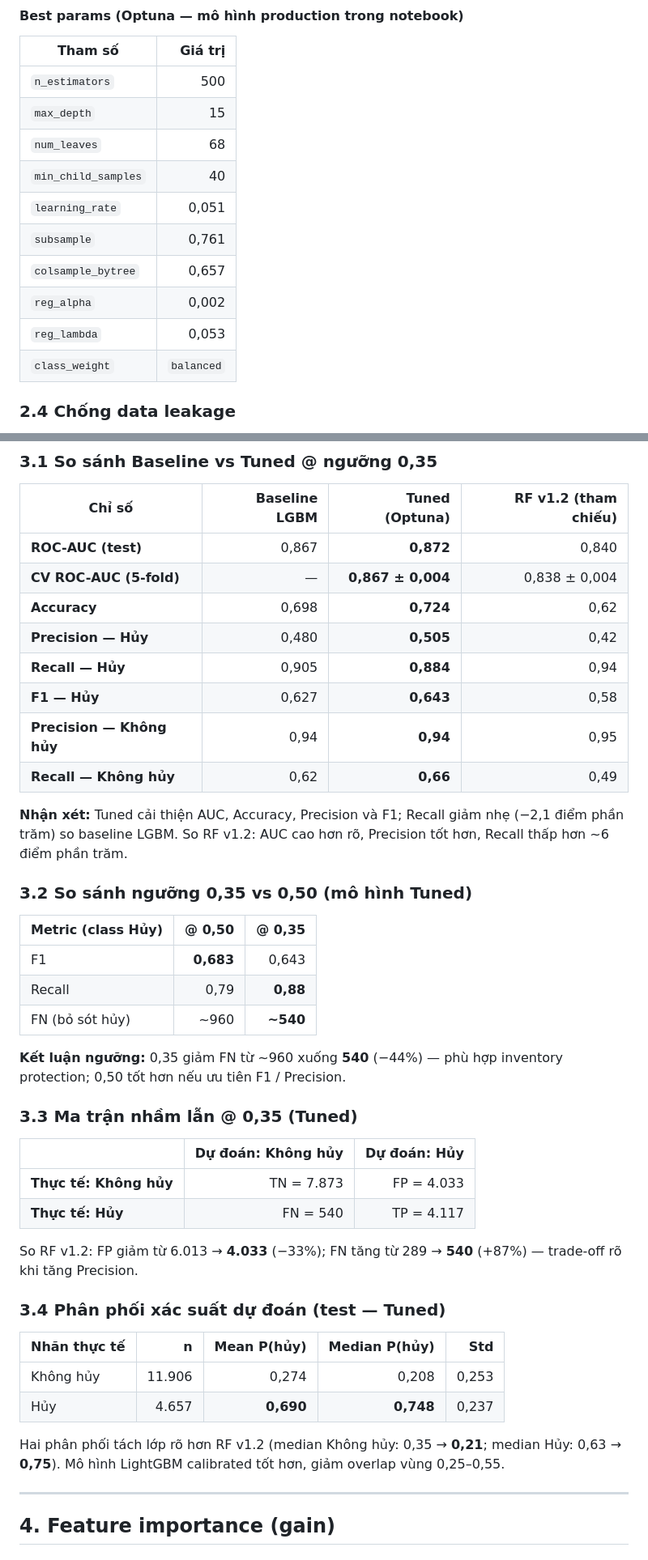
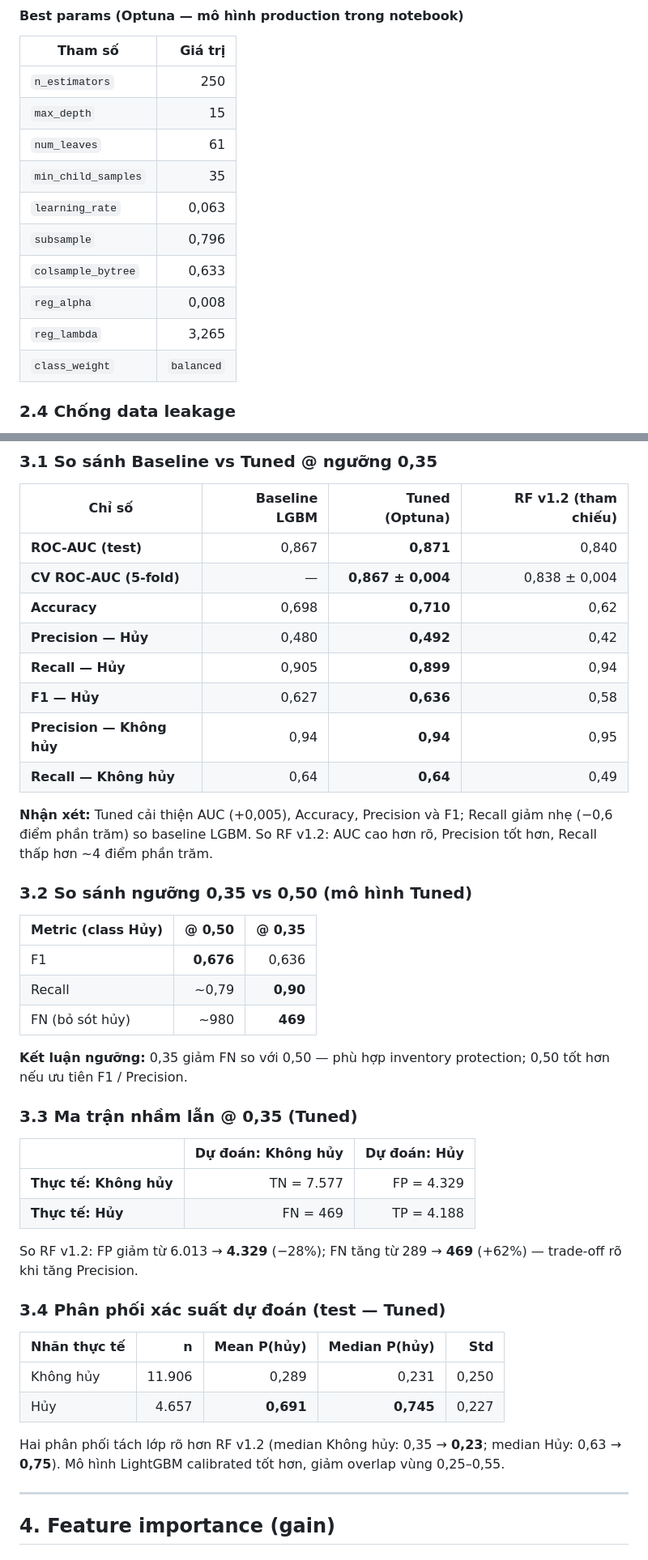
Before and after one commit to KANguyen2802/Hotel-Booking-Demand, a Markdown page: reports/09_cancellation_model_v2.md, 2 parts joined by grey strips. Shown at 81% size. GitHub-like rendering.

```diff
--- a/reports/09_cancellation_model_v2.md
+++ b/reports/09_cancellation_model_v2.md
@@ -99,15 +99,15 @@ v2 kế thừa **toàn bộ feature engineering** từ v1.2 (16 biến, 4 nhóm
 
 | Tham số | Giá trị |
 |---------|--------:|
-| `n_estimators` | 500 |
+| `n_estimators` | 250 |
 | `max_depth` | 15 |
-| `num_leaves` | 68 |
-| `min_child_samples` | 40 |
-| `learning_rate` | 0,051 |
-| `subsample` | 0,761 |
-| `colsample_bytree` | 0,657 |
-| `reg_alpha` | 0,002 |
-| `reg_lambda` | 0,053 |
+| `num_leaves` | 61 |
+| `min_child_samples` | 35 |
+| `learning_rate` | 0,063 |
+| `subsample` | 0,796 |
+| `colsample_bytree` | 0,633 |
+| `reg_alpha` | 0,008 |
+| `reg_lambda` | 3,265 |
 | `class_weight` | `balanced` |
 
 ### 2.4 Chống data leakage
@@ -133,44 +133,44 @@ Giữ ngưỡng v1.2 để so sánh công bằng: ưu tiên **Recall**, chấp n
 
 | Chỉ số | Baseline LGBM | **Tuned (Optuna)** | RF v1.2 (tham chiếu) |
 |--------|--------------:|-------------------:|---------------------:|
-| **ROC-AUC (test)** | 0,867 | **0,872** | 0,840 |
+| **ROC-AUC (test)** | 0,867 | **0,871** | 0,840 |
 | **CV ROC-AUC (5-fold)** | — | **0,867 ± 0,004** | 0,838 ± 0,004 |
-| **Accuracy** | 0,698 | **0,724** | 0,62 |
-| **Precision — Hủy** | 0,480 | **0,505** | 0,42 |
-| **Recall — Hủy** | 0,905 | **0,884** | 0,94 |
-| **F1 — Hủy** | 0,627 | **0,643** | 0,58 |
+| **Accuracy** | 0,698 | **0,710** | 0,62 |
+| **Precision — Hủy** | 0,480 | **0,492** | 0,42 |
+| **Recall — Hủy** | 0,905 | **0,899** | 0,94 |
+| **F1 — Hủy** | 0,627 | **0,636** | 0,58 |
 | **Precision — Không hủy** | 0,94 | **0,94** | 0,95 |
-| **Recall — Không hủy** | 0,62 | **0,66** | 0,49 |
+| **Recall — Không hủy** | 0,64 | **0,64** | 0,49 |
 
-**Nhận xét:** Tuned cải thiện AUC, Accuracy, Precision và F1; Recall giảm nhẹ (−2,1 điểm phần trăm) so baseline LGBM. So RF v1.2: AUC cao hơn rõ, Precision tốt hơn, Recall thấp hơn ~6 điểm phần trăm.
+**Nhận xét:** Tuned cải thiện AUC (+0,005), Accuracy, Precision và F1; Recall giảm nhẹ (−0,6 điểm phần trăm) so baseline LGBM. So RF v1.2: AUC cao hơn rõ, Precision tốt hơn, Recall thấp hơn ~4 điểm phần trăm.
 
 ### 3.2 So sánh ngưỡng 0,35 vs 0,50 (mô hình Tuned)
 
 | Metric (class Hủy) | @ 0,50 | @ **0,35** |
 |--------------------|-------:|-----------:|
-| F1 | **0,683** | 0,643 |
-| Recall | 0,79 | **0,88** |
-| FN (bỏ sót hủy) | ~960 | **~540** |
+| F1 | **0,676** | 0,636 |
+| Recall | ~0,79 | **0,90** |
+| FN (bỏ sót hủy) | ~980 | **469** |
 
-**Kết luận ngưỡng:** 0,35 giảm FN từ ~960 xuống **540** (−44%) — phù hợp inventory protection; 0,50 tốt hơn nếu ưu tiên F1 / Precision.
+**Kết luận ngưỡng:** 0,35 giảm FN so với 0,50 — phù hợp inventory protection; 0,50 tốt hơn nếu ưu tiên F1 / Precision.
 
 ### 3.3 Ma trận nhầm lẫn @ 0,35 (Tuned)
 
 |  | Dự đoán: Không hủy | Dự đoán: Hủy |
 |--|--:|--:|
-| **Thực tế: Không hủy** | TN = 7.873 | FP = 4.033 |
-| **Thực tế: Hủy** | FN = 540 | TP = 4.117 |
+| **Thực tế: Không hủy** | TN = 7.577 | FP = 4.329 |
+| **Thực tế: Hủy** | FN = 469 | TP = 4.188 |
 
-So RF v1.2: FP giảm từ 6.013 → **4.033** (−33%); FN tăng từ 289 → **540** (+87%) — trade-off rõ khi tăng Precision.
+So RF v1.2: FP giảm từ 6.013 → **4.329** (−28%); FN tăng từ 289 → **469** (+62%) — trade-off rõ khi tăng Precision.
 
 ### 3.4 Phân phối xác suất dự đoán (test — Tuned)
 
 | Nhãn thực tế | n | Mean P(hủy) | Median P(hủy) | Std |
 |--------------|--:|------------:|--------------:|----:|
-| Không hủy | 11.906 | 0,274 | 0,208 | 0,253 |
-| Hủy | 4.657 | **0,690** | **0,748** | 0,237 |
+| Không hủy | 11.906 | 0,289 | 0,231 | 0,250 |
+| Hủy | 4.657 | **0,691** | **0,745** | 0,227 |
 
-Hai phân phối tách lớp rõ hơn RF v1.2 (median Không hủy: 0,35 → **0,21**; median Hủy: 0,63 → **0,75**). Mô hình LightGBM calibrated tốt hơn, giảm overlap vùng 0,25–0,55.
+Hai phân phối tách lớp rõ hơn RF v1.2 (median Không hủy: 0,35 → **0,23**; median Hủy: 0,63 → **0,75**). Mô hình LightGBM calibrated tốt hơn, giảm overlap vùng 0,25–0,55.
 
 ---
 
```
Also changed, not shown: other parts of reports/09_cancellation_model_v2.md (+60 -60 lines).
